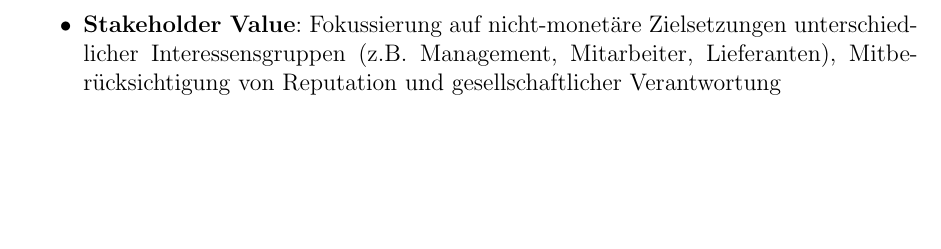
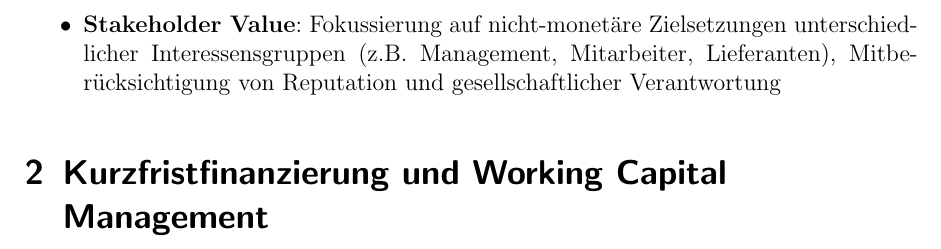
Before and after one commit to Proenchen/bwl-fm-recap, a LaTeX document (main.tex, which reads chapter2.tex): part of page 4 of 4, cut so that both start at the same text, the shorter picture padded with empty space. Compiled offline with pdfLaTeX.

Commit message:
Prepare file for chapter 2

```diff
--- /dev/null
+++ b/chapter2.tex
@@ -0,0 +1 @@
+\section{Kurzfristfinanzierung und Working Capital Management}
--- a/main.tex
+++ b/main.tex
@@ -8,7 +8,7 @@
 \begin{document}
 	\maketitle
 	\pagebreak
-	\foreach\c in {1,...,1} {
+	\foreach\c in {1,...,2} {
 		\input{chapter\c.tex}
 	}
 
```
Also changed, not shown: main.pdf.
